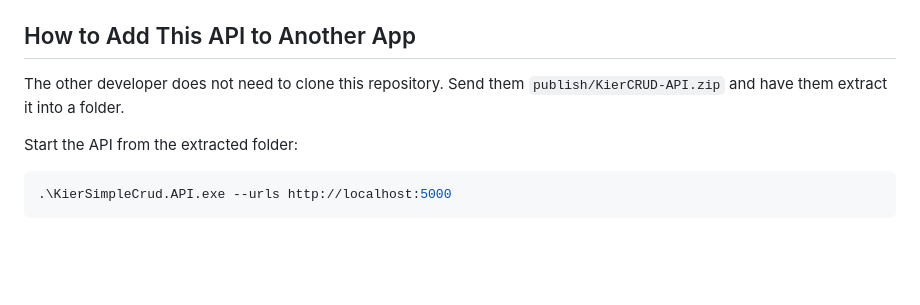
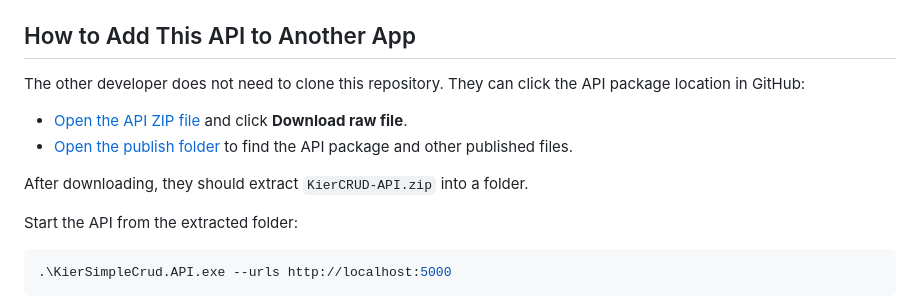
Before and after one commit to KierDevil/kierCRUD, a Markdown page: KIERCRUD-API-INSTRUCTIONS.md, the part around the change. GitHub-like rendering; blank space fills up the shorter version.

Commit message:
Add API package download links

```diff
--- a/KIERCRUD-API-INSTRUCTIONS.md
+++ b/KIERCRUD-API-INSTRUCTIONS.md
@@ -4,7 +4,12 @@ These instructions apply to the ASP.NET Core API in `backend/KierSimpleCrud.API`
 
 ## How to Add This API to Another App
 
-The other developer does not need to clone this repository. Send them `publish/KierCRUD-API.zip` and have them extract it into a folder.
+The other developer does not need to clone this repository. They can click the API package location in GitHub:
+
+- [Open the API ZIP file](https://github.com/KierDevil/kierCRUD/blob/main/publish/KierCRUD-API.zip) and click **Download raw file**.
+- [Open the publish folder](https://github.com/KierDevil/kierCRUD/tree/main/publish) to find the API package and other published files.
+
+After downloading, they should extract `KierCRUD-API.zip` into a folder.
 
 Start the API from the extracted folder:
 
```
